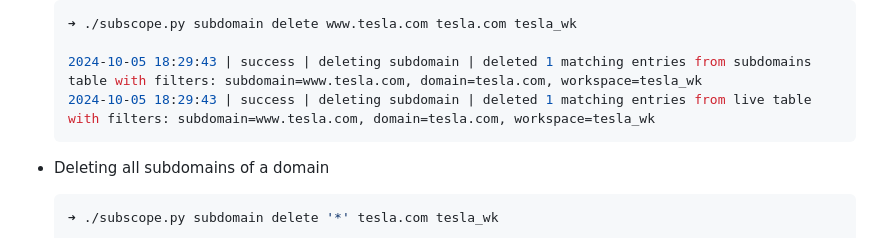
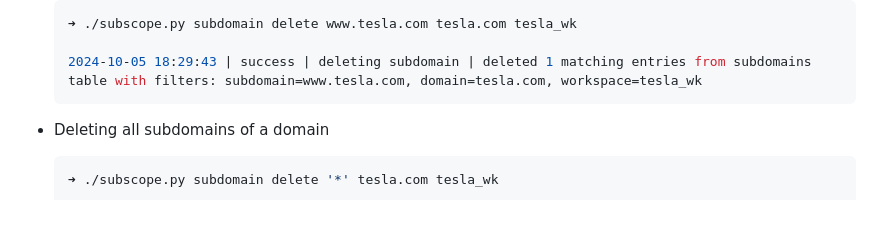
Before and after one commit to hunThubSpace/SubScope, a Markdown page: docs/subdomain.md, the part around the change. Drawn GitHub-style; blank space fills up the shorter version.

````diff
--- a/docs/subdomain.md
+++ b/docs/subdomain.md
@@ -323,7 +323,6 @@ options:
   ➜ ./subscope.py subdomain delete www.tesla.com tesla.com tesla_wk
 
   2024-10-05 18:29:43 | success | deleting subdomain | deleted 1 matching entries from subdomains table with filters: subdomain=www.tesla.com, domain=tesla.com, workspace=tesla_wk
-  2024-10-05 18:29:43 | success | deleting subdomain | deleted 1 matching entries from live table with filters: subdomain=www.tesla.com, domain=tesla.com, workspace=tesla_wk
   ```
 
 * Deleting all subdomains of a domain
````
